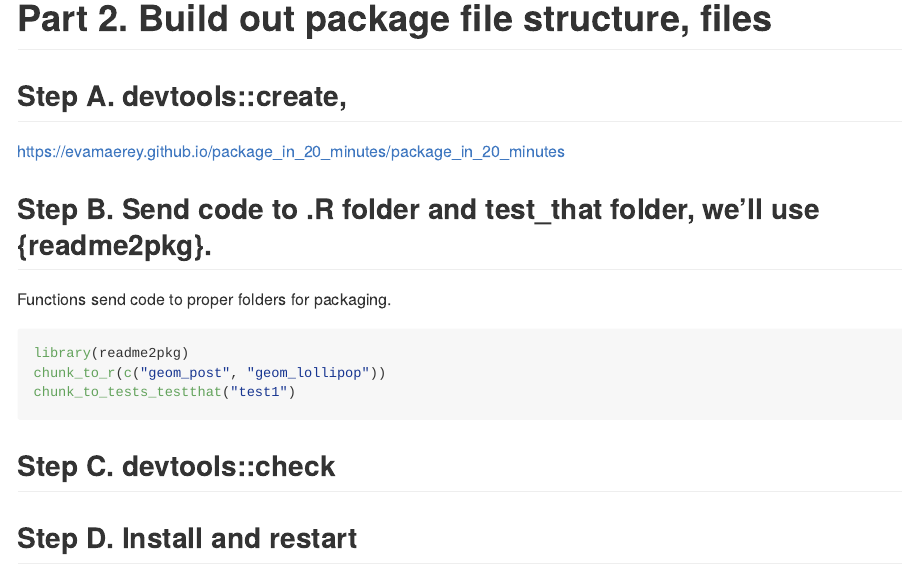
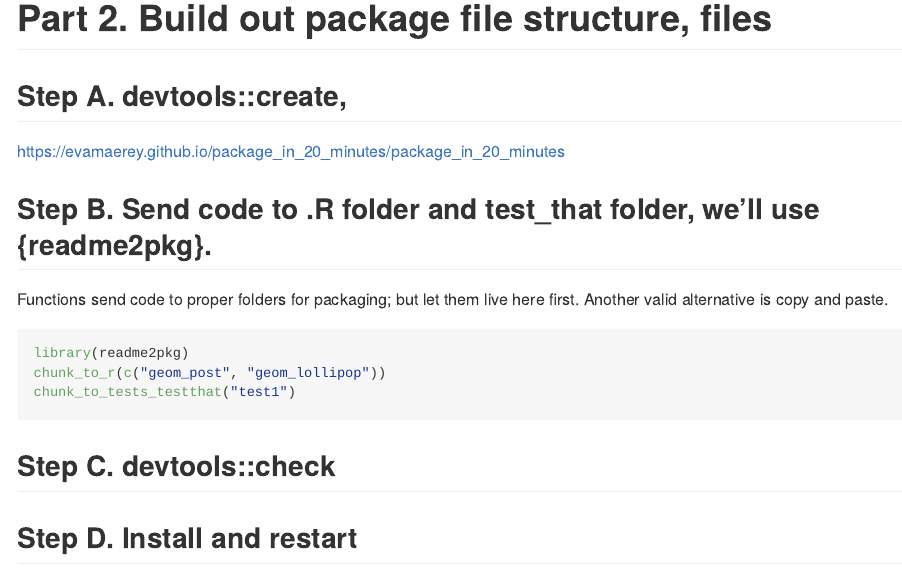
Before and after one commit to EvaMaeRey/ggtedious, an R Markdown document (README.Rmd): the page in a window 1100 px wide, from 2980 px down. The pictures show the output file README.md that the author committed with the source, drawn offline in the style of GitHub.

Commit message:
all done for now

````diff
--- a/README.Rmd
+++ b/README.Rmd
@@ -134,7 +134,7 @@ https://evamaerey.github.io/package_in_20_minutes/package_in_20_minutes
 
 ## Step B. Send code to .R folder and test_that folder, we'll use {readme2pkg}.
 
-Functions send code to proper folders for packaging.
+Functions send code to proper folders for packaging; but let them live here first.  Another valid alternative is copy and paste.
 
 ```{r, eval = F}
 library(readme2pkg)
````
Also changed, not shown: README.md.
